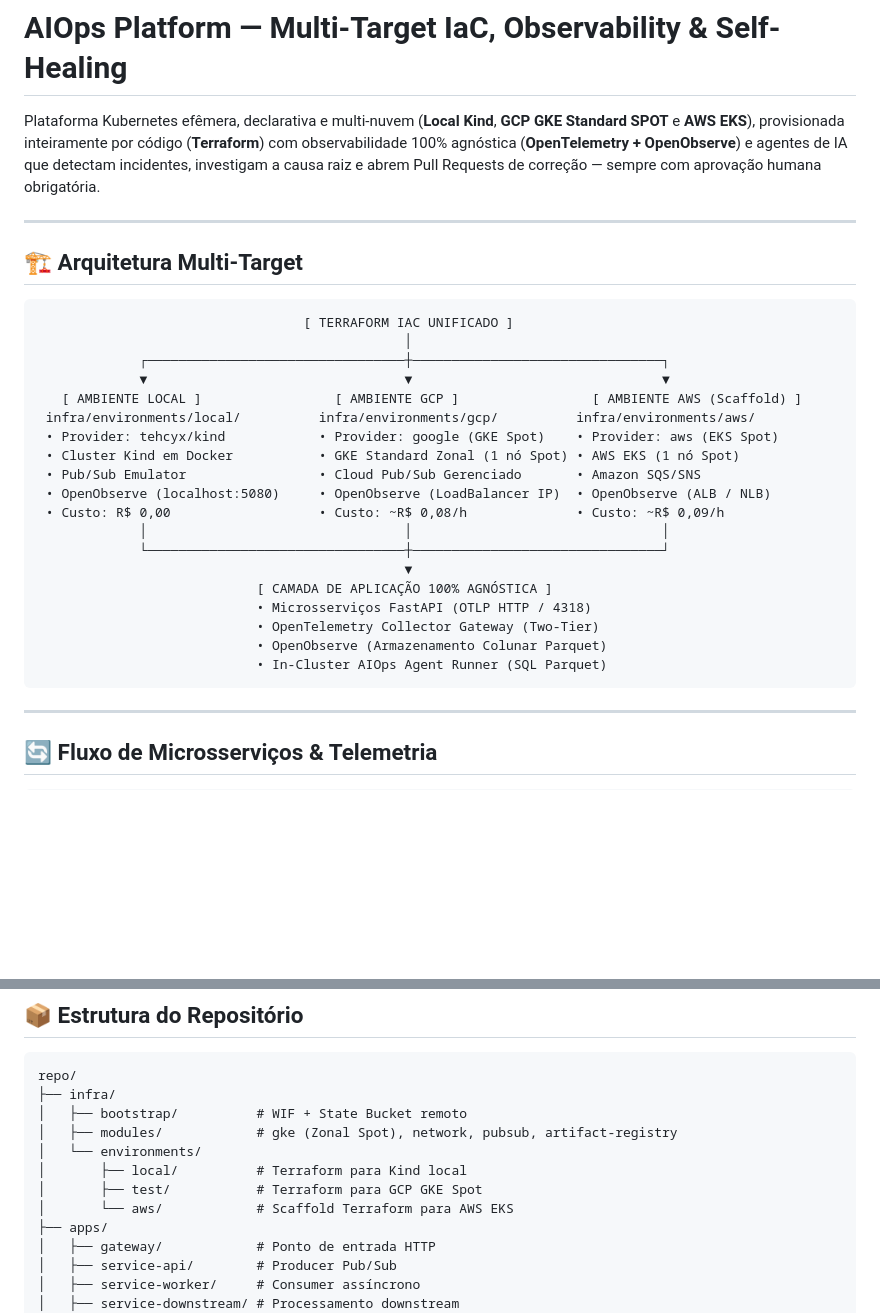
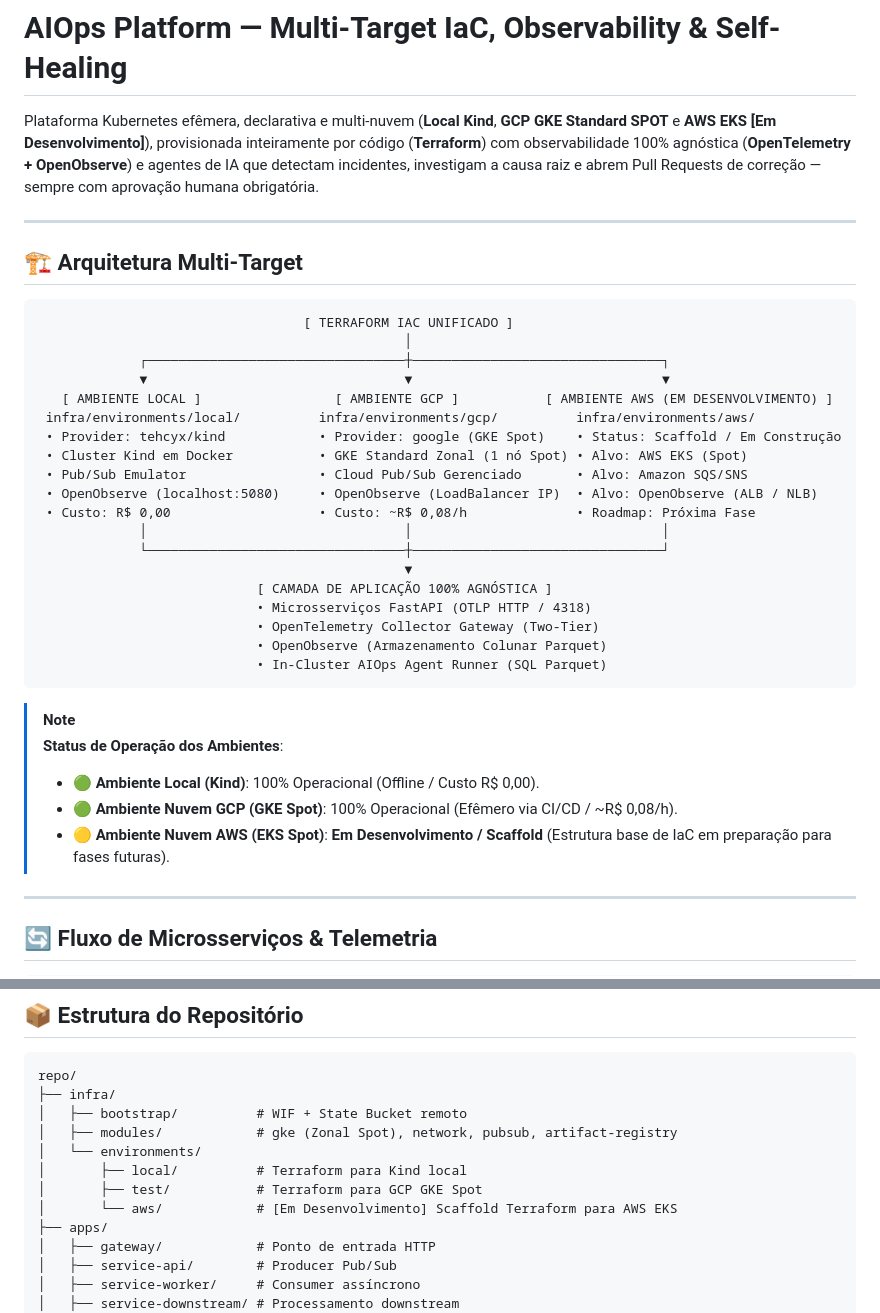
Before and after one commit to luiarantes/IA-Infra-GCP-Project-01, a Markdown page: README.md, 2 parts joined by grey strips. Drawn GitHub-style; blank space fills up the shorter version.

Commit message:
docs: esclarecer status em desenvolvimento do ambiente AWS no README

````diff
--- a/README.md
+++ b/README.md
@@ -1,6 +1,6 @@
 # AIOps Platform — Multi-Target IaC, Observability & Self-Healing
 
-Plataforma Kubernetes efêmera, declarativa e multi-nuvem (**Local Kind**, **GCP GKE Standard SPOT** e **AWS EKS**), provisionada inteiramente por código (**Terraform**) com observabilidade 100% agnóstica (**OpenTelemetry + OpenObserve**) e agentes de IA que detectam incidentes, investigam a causa raiz e abrem Pull Requests de correção — sempre com aprovação humana obrigatória.
+Plataforma Kubernetes efêmera, declarativa e multi-nuvem (**Local Kind**, **GCP GKE Standard SPOT** e **AWS EKS [Em Desenvolvimento]**), provisionada inteiramente por código (**Terraform**) com observabilidade 100% agnóstica (**OpenTelemetry + OpenObserve**) e agentes de IA que detectam incidentes, investigam a causa raiz e abrem Pull Requests de correção — sempre com aprovação humana obrigatória.
 
 ---
 
@@ -11,13 +11,13 @@ Plataforma Kubernetes efêmera, declarativa e multi-nuvem (**Local Kind**, **GCP
                                                │
              ┌─────────────────────────────────┼────────────────────────────────┐
              ▼                                 ▼                                ▼
-   [ AMBIENTE LOCAL ]                 [ AMBIENTE GCP ]                 [ AMBIENTE AWS (Scaffold) ]
+   [ AMBIENTE LOCAL ]                 [ AMBIENTE GCP ]           [ AMBIENTE AWS (EM DESENVOLVIMENTO) ]
  infra/environments/local/          infra/environments/gcp/          infra/environments/aws/
- • Provider: tehcyx/kind            • Provider: google (GKE Spot)    • Provider: aws (EKS Spot)
- • Cluster Kind em Docker           • GKE Standard Zonal (1 nó Spot) • AWS EKS (1 nó Spot)
- • Pub/Sub Emulator                 • Cloud Pub/Sub Gerenciado       • Amazon SQS/SNS
- • OpenObserve (localhost:5080)     • OpenObserve (LoadBalancer IP)  • OpenObserve (ALB / NLB)
- • Custo: R$ 0,00                   • Custo: ~R$ 0,08/h              • Custo: ~R$ 0,09/h
+ • Provider: tehcyx/kind            • Provider: google (GKE Spot)    • Status: Scaffold / Em Construção
+ • Cluster Kind em Docker           • GKE Standard Zonal (1 nó Spot) • Alvo: AWS EKS (Spot)
+ • Pub/Sub Emulator                 • Cloud Pub/Sub Gerenciado       • Alvo: Amazon SQS/SNS
+ • OpenObserve (localhost:5080)     • OpenObserve (LoadBalancer IP)  • Alvo: OpenObserve (ALB / NLB)
+ • Custo: R$ 0,00                   • Custo: ~R$ 0,08/h              • Roadmap: Próxima Fase
              │                                 │                                │
              └─────────────────────────────────┼────────────────────────────────┘
                                                ▼
@@ -27,6 +27,13 @@ Plataforma Kubernetes efêmera, declarativa e multi-nuvem (**Local Kind**, **GCP
                             • OpenObserve (Armazenamento Colunar Parquet)
                             • In-Cluster AIOps Agent Runner (SQL Parquet)
 ```
+
+> [!NOTE]
+> **Status de Operação dos Ambientes**:
+> - 🟢 **Ambiente Local (Kind)**: 100% Operacional (Offline / Custo R$ 0,00).
+> - 🟢 **Ambiente Nuvem GCP (GKE Spot)**: 100% Operacional (Efêmero via CI/CD / ~R$ 0,08/h).
+> - 🟡 **Ambiente Nuvem AWS (EKS Spot)**: **Em Desenvolvimento / Scaffold** (Estrutura base de IaC em preparação para fases futuras).
+
 
 ---
 
@@ -137,7 +144,7 @@ repo/
 │   └── environments/
 │       ├── local/          # Terraform para Kind local
 │       ├── test/           # Terraform para GCP GKE Spot
-│       └── aws/            # Scaffold Terraform para AWS EKS
+│       └── aws/            # [Em Desenvolvimento] Scaffold Terraform para AWS EKS
 ├── apps/
 │   ├── gateway/            # Ponto de entrada HTTP
 │   ├── service-api/        # Producer Pub/Sub
````
